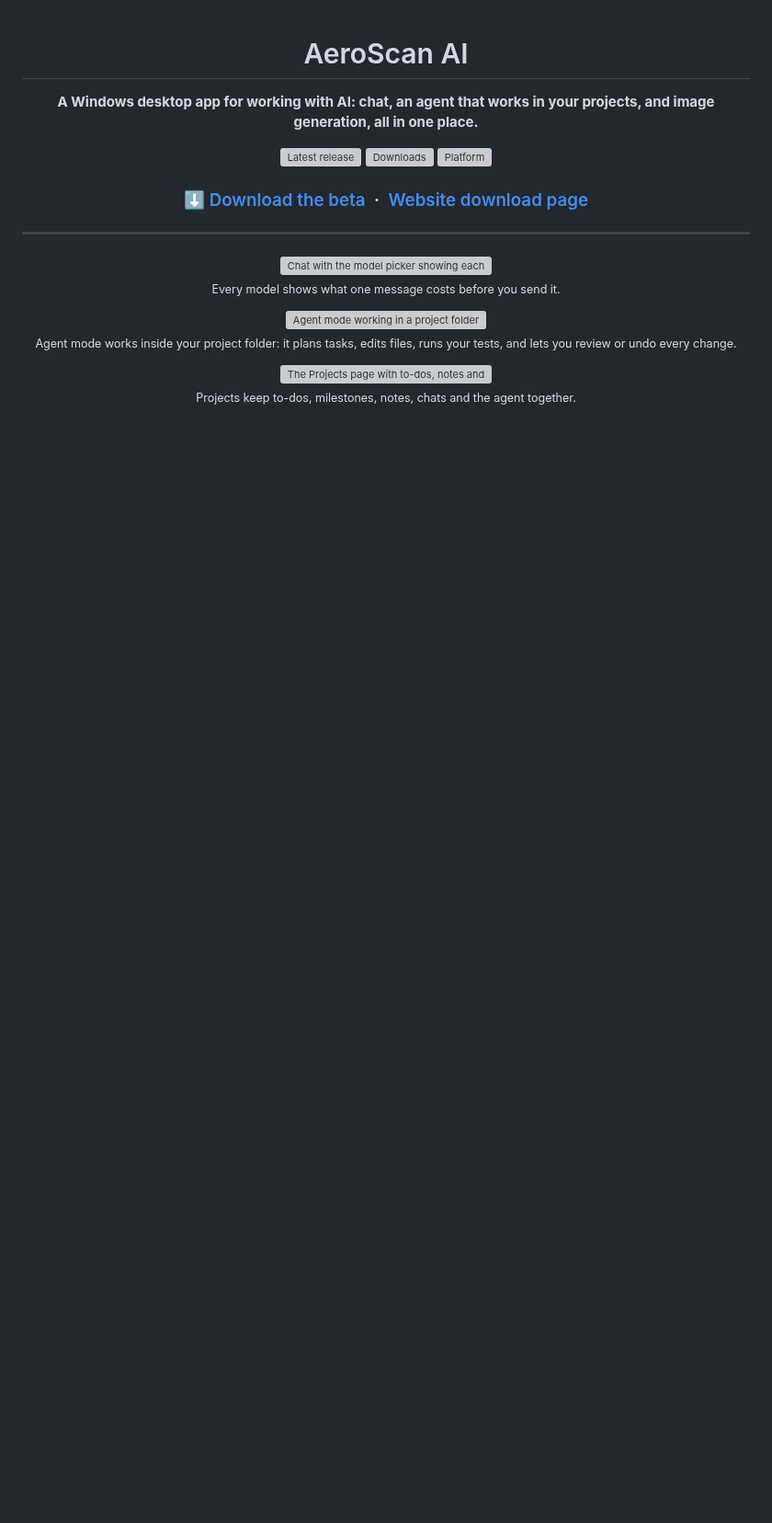
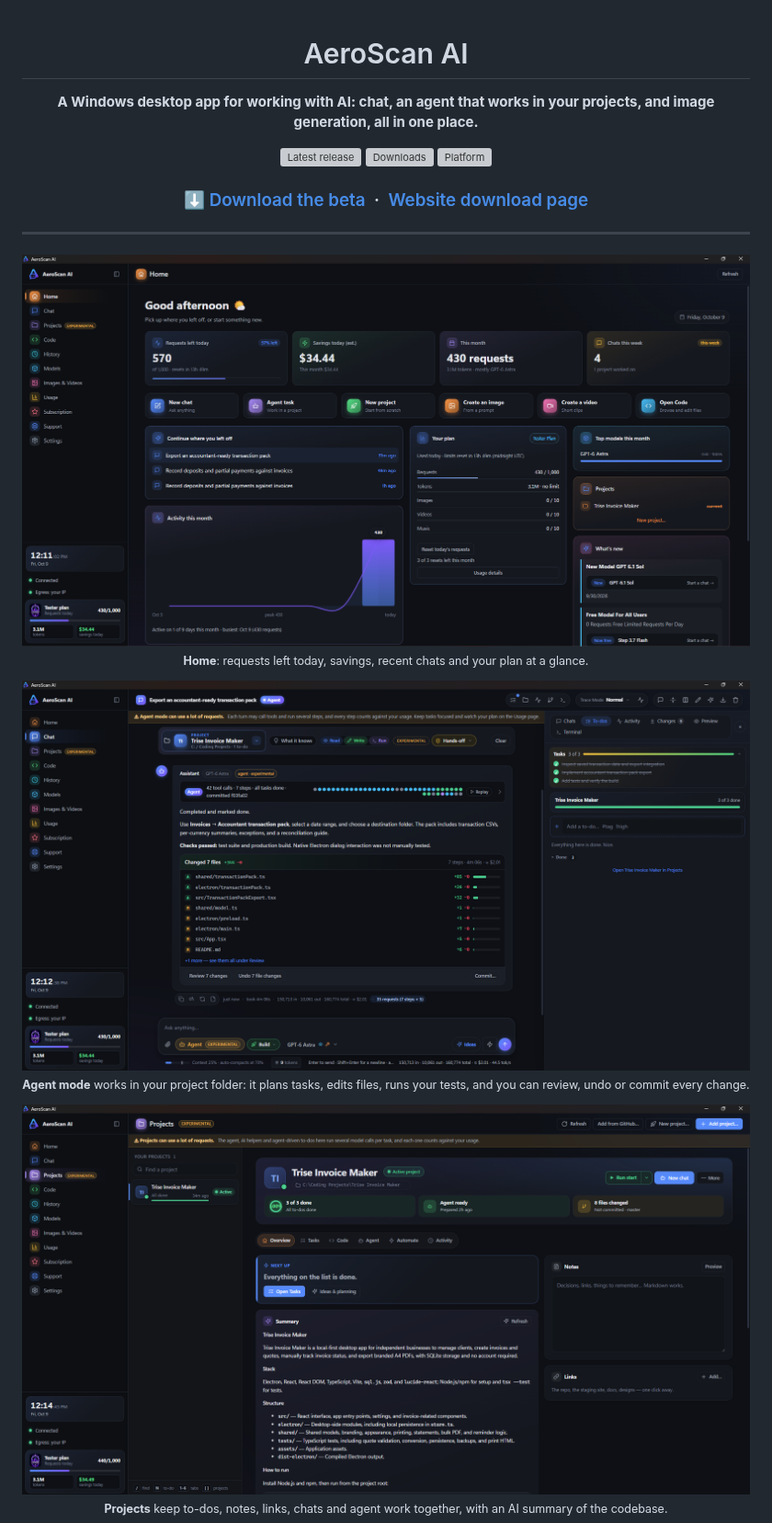
Before and after one commit to adminaeroscan/aeroscan-beta, a Markdown page: README.md, the part around one of its changes. Shown at 92% size. GitHub-like rendering; pictures changed too: docs/agent-chat.png (added), docs/home.png (added), docs/projects.png (added); blank space fills up the shorter version; grey boxes are pictures that could not be loaded.

Commit message:
Add the real screenshots to the README

```diff
--- a/README.md
+++ b/README.md
@@ -16,15 +16,15 @@
 
 <div align="center">
 
-<img src="docs/01-chat-model-costs.png" alt="Chat with the model picker showing each model's request cost" width="860">
+<img src="docs/home.png" alt="The AeroScan AI home screen" width="860">
 
-<sub>Every model shows what one message costs before you send it.</sub>
+<sub><b>Home</b>: requests left today, savings, recent chats and your plan at a glance.</sub>
 
-<img src="docs/02-agent-mode.png" alt="Agent mode working in a project folder" width="860">
+<img src="docs/agent-chat.png" alt="Agent mode after building a feature" width="860">
 
-<sub>Agent mode works inside your project folder: it plans tasks, edits files, runs your tests, and lets you review or undo every change.</sub>
+<sub><b>Agent mode</b> works in your project folder: it plans tasks, edits files, runs your tests, and you can review, undo or commit every change.</sub>
 
-<img src="docs/03-projects.png" alt="The Projects page with to-dos, notes and the agent" width="860">
+<img src="docs/projects.png" alt="The Projects page" width="860">
 
-<sub>Projects keep to-dos, milestones, notes, chats and the agent together.</sub>
+<sub><b>Projects</b> keep to-dos, notes, links, chats and agent work together, with an AI summary of the codebase.</sub>
 
```
Also changed, not shown: other parts of README.md (+12 -1 lines), docs/chat.png (added), docs/models.png (added), docs/usage.png (added).
